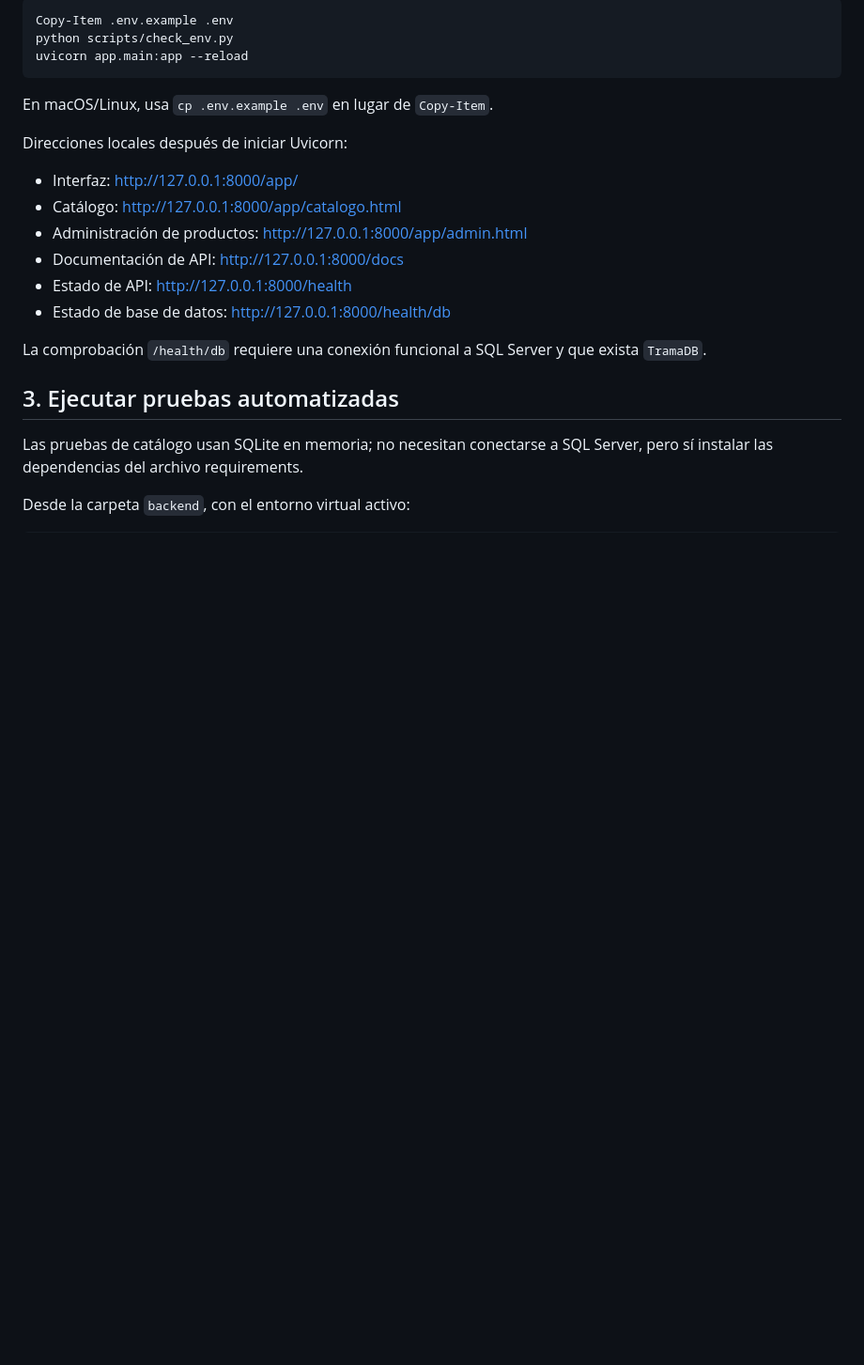
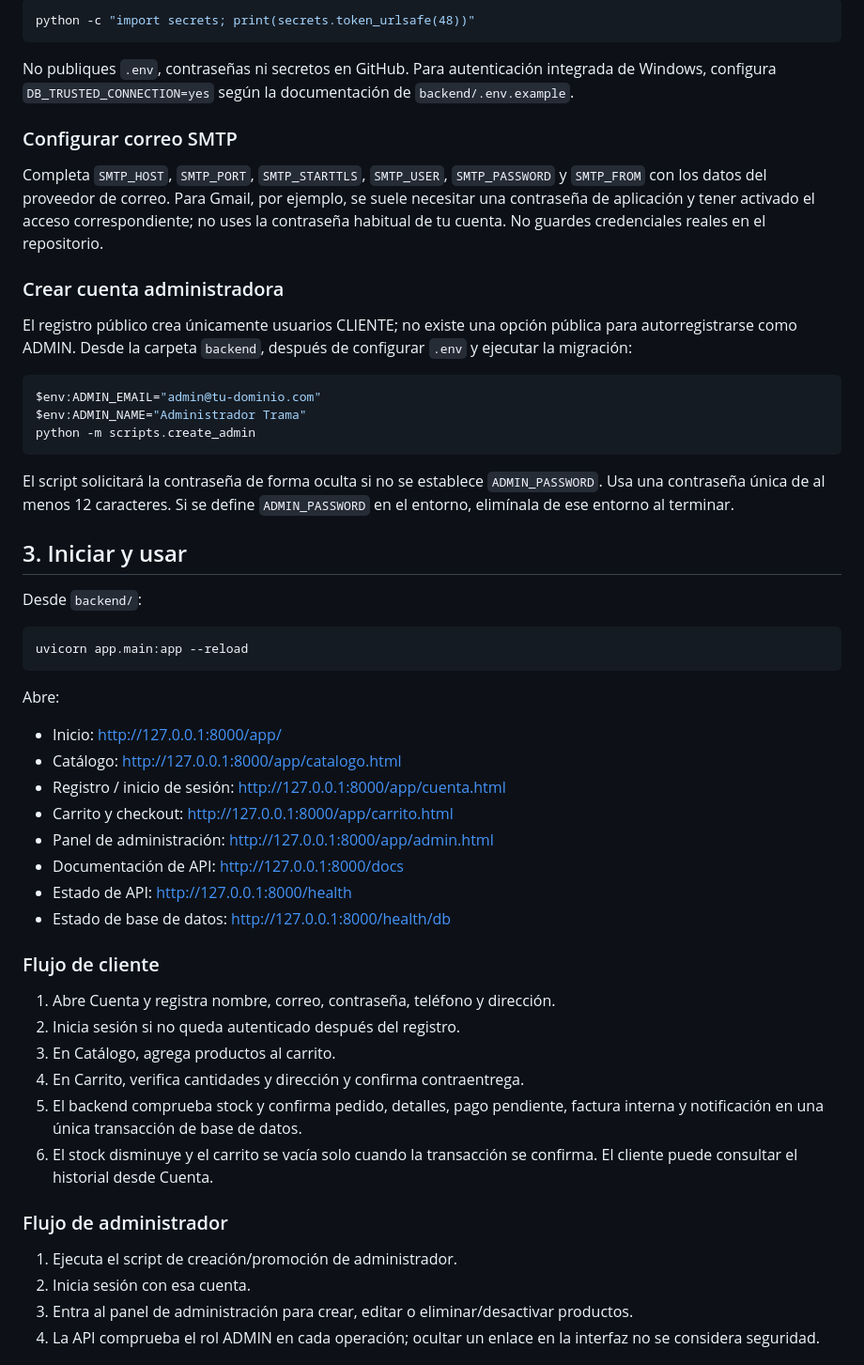
Before and after one commit to alejo7762-coder/trama-comercio-distribuido, a Markdown page: README.md, the part around one of its changes. Shown at 94% size. Drawn GitHub-style; blank space fills up the shorter version.

````diff
--- a/README.md
+++ b/README.md
@@ -71,26 +56,58 @@ En Windows:
 
 ```powershell
-Copy-Item .env.example .env
-python scripts/check_env.py
+python -c "import secrets; print(secrets.token_urlsafe(48))"
+```
+
+No publiques `.env`, contraseñas ni secretos en GitHub. Para autenticación integrada de Windows, configura `DB_TRUSTED_CONNECTION=yes` según la documentación de `backend/.env.example`.
+
+### Configurar correo SMTP
+
+Completa `SMTP_HOST`, `SMTP_PORT`, `SMTP_STARTTLS`, `SMTP_USER`, `SMTP_PASSWORD` y `SMTP_FROM` con los datos del proveedor de correo. Para Gmail, por ejemplo, se suele necesitar una contraseña de aplicación y tener activado el acceso correspondiente; no uses la contraseña habitual de tu cuenta. No guardes credenciales reales en el repositorio.
+
+### Crear cuenta administradora
+
+El registro público crea únicamente usuarios CLIENTE; no existe una opción pública para autorregistrarse como ADMIN. Desde la carpeta `backend`, después de configurar `.env` y ejecutar la migración:
+
+```powershell
+$env:ADMIN_EMAIL="admin@tu-dominio.com"
+$env:ADMIN_NAME="Administrador Trama"
+python -m scripts.create_admin
+```
+
+El script solicitará la contraseña de forma oculta si no se establece `ADMIN_PASSWORD`. Usa una contraseña única de al menos 12 caracteres. Si se define `ADMIN_PASSWORD` en el entorno, elimínala de ese entorno al terminar.
+
+## 3. Iniciar y usar
+
+Desde `backend/`:
+
+```powershell
 uvicorn app.main:app --reload
 ```
 
-En macOS/Linux, usa `cp .env.example .env` en lugar de `Copy-Item`.
+Abre:
 
-Direcciones locales después de iniciar Uvicorn:
-
-- Interfaz: http://127.0.0.1:8000/app/
+- Inicio: http://127.0.0.1:8000/app/
 - Catálogo: http://127.0.0.1:8000/app/catalogo.html
-- Administración de productos: http://127.0.0.1:8000/app/admin.html
+- Registro / inicio de sesión: http://127.0.0.1:8000/app/cuenta.html
+- Carrito y checkout: http://127.0.0.1:8000/app/carrito.html
+- Panel de administración: http://127.0.0.1:8000/app/admin.html
 - Documentación de API: http://127.0.0.1:8000/docs
 - Estado de API: http://127.0.0.1:8000/health
 - Estado de base de datos: http://127.0.0.1:8000/health/db
 
-La comprobación `/health/db` requiere una conexión funcional a SQL Server y que exista `TramaDB`.
+### Flujo de cliente
 
-## 3. Ejecutar pruebas automatizadas
+1. Abre Cuenta y registra nombre, correo, contraseña, teléfono y dirección.
+2. Inicia sesión si no queda autenticado después del registro.
+3. En Catálogo, agrega productos al carrito.
+4. En Carrito, verifica cantidades y dirección y confirma contraentrega.
+5. El backend comprueba stock y confirma pedido, detalles, pago pendiente, factura interna y notificación en una única transacción de base de datos.
+6. El stock disminuye y el carrito se vacía solo cuando la transacción se confirma. El cliente puede consultar el historial desde Cuenta.
 
-Las pruebas de catálogo usan SQLite en memoria; no necesitan conectarse a SQL Server, pero sí instalar las dependencias del archivo requirements.
+### Flujo de administrador
 
-Desde la carpeta `backend`, con el entorno virtual activo:
+1. Ejecuta el script de creación/promoción de administrador.
+2. Inicia sesión con esa cuenta.
+3. Entra al panel de administración para crear, editar o eliminar/desactivar productos.
+4. La API comprueba el rol ADMIN en cada operación; ocultar un enlace en la interfaz no se considera seguridad.
 
````
Also changed, not shown: other parts of README.md (+65 -73 lines).
